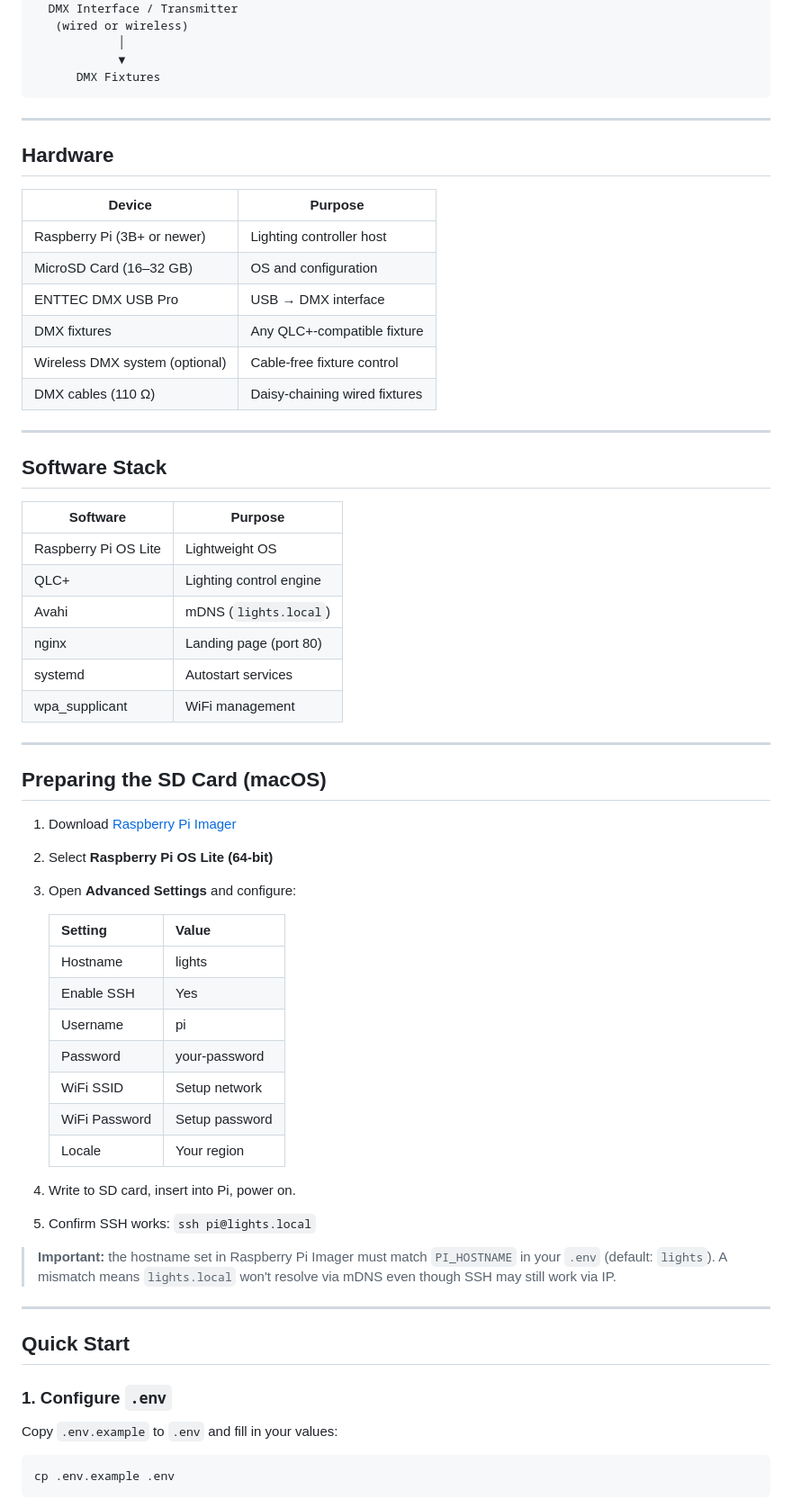
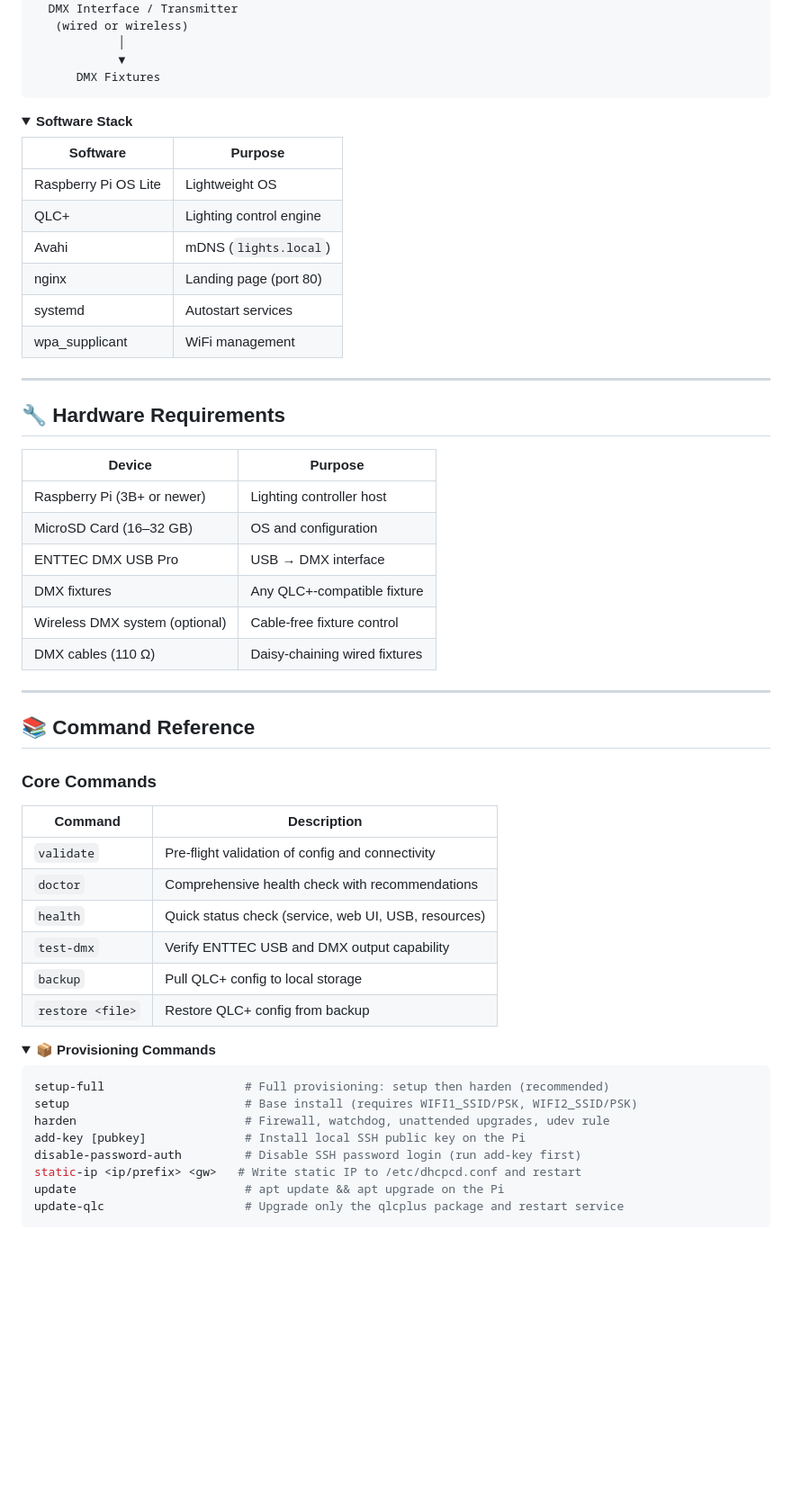
Before and after one commit to gfargo/lights-pi, a Markdown page: README.md, the part around one of its changes. Shown at 90% size. Drawn GitHub-style; folded sections open; blank space fills up the shorter version.

````diff
--- a/README.md
+++ b/README.md
@@ -34,9 +88,23 @@ Phones / Tablets / Laptops
       DMX Fixtures
 ```
 
+<details>
+<summary><b>Software Stack</b></summary>
+
+| Software             | Purpose                          |
+| -------------------- | -------------------------------- |
+| Raspberry Pi OS Lite | Lightweight OS                   |
+| QLC+                 | Lighting control engine          |
+| Avahi                | mDNS (`lights.local`)            |
+| nginx                | Landing page (port 80)           |
+| systemd              | Autostart services               |
+| wpa_supplicant       | WiFi management                  |
+
+</details>
+
 ---
 
-## Hardware
+## 🔧 Hardware Requirements
 
 | Device                          | Purpose                          |
 | ------------------------------- | -------------------------------- |
@@ -49,49 +117,30 @@ Phones / Tablets / Laptops
 
 ---
 
-## Software Stack
+## 📚 Command Reference
 
-| Software             | Purpose                          |
-| -------------------- | -------------------------------- |
-| Raspberry Pi OS Lite | Lightweight OS                   |
-| QLC+                 | Lighting control engine          |
-| Avahi                | mDNS (`lights.local`)            |
-| nginx                | Landing page (port 80)           |
-| systemd              | Autostart services               |
-| wpa_supplicant       | WiFi management                  |
+### Core Commands
 
----
+| Command | Description |
+|---------|-------------|
+| `validate` | Pre-flight validation of config and connectivity |
+| `doctor` | Comprehensive health check with recommendations |
+| `health` | Quick status check (service, web UI, USB, resources) |
+| `test-dmx` | Verify ENTTEC USB and DMX output capability |
+| `backup` | Pull QLC+ config to local storage |
+| `restore <file>` | Restore QLC+ config from backup |
 
-## Preparing the SD Card (macOS)
-
-1. Download [Raspberry Pi Imager](https://www.raspberrypi.com/software/)
-2. Select **Raspberry Pi OS Lite (64-bit)**
-3. Open **Advanced Settings** and configure:
-
-   | Setting       | Value         |
-   | ------------- | ------------- |
-   | Hostname      | lights        |
-   | Enable SSH    | Yes           |
-   | Username      | pi            |
-   | Password      | your-password |
-   | WiFi SSID     | Setup network |
-   | WiFi Password | Setup password|
-   | Locale        | Your region   |
-
-4. Write to SD card, insert into Pi, power on.
-5. Confirm SSH works: `ssh pi@lights.local`
-
-> **Important:** the hostname set in Raspberry Pi Imager must match `PI_HOSTNAME` in your `.env` (default: `lights`). A mismatch means `lights.local` won't resolve via mDNS even though SSH may still work via IP.
-
----
-
-## Quick Start
-
-### 1. Configure `.env`
-
-Copy `.env.example` to `.env` and fill in your values:
+<details>
+<summary><b>📦 Provisioning Commands</b></summary>
 
 ```bash
-cp .env.example .env
+setup-full                    # Full provisioning: setup then harden (recommended)
+setup                         # Base install (requires WIFI1_SSID/PSK, WIFI2_SSID/PSK)
+harden                        # Firewall, watchdog, unattended upgrades, udev rule
+add-key [pubkey]              # Install local SSH public key on the Pi
+disable-password-auth         # Disable SSH password login (run add-key first)
+static-ip <ip/prefix> <gw>   # Write static IP to /etc/dhcpcd.conf and restart
+update                        # apt update && apt upgrade on the Pi
+update-qlc                    # Upgrade only the qlcplus package and restart service
 ```
 
````
Also changed, not shown: other parts of README.md (+254 -180 lines).
